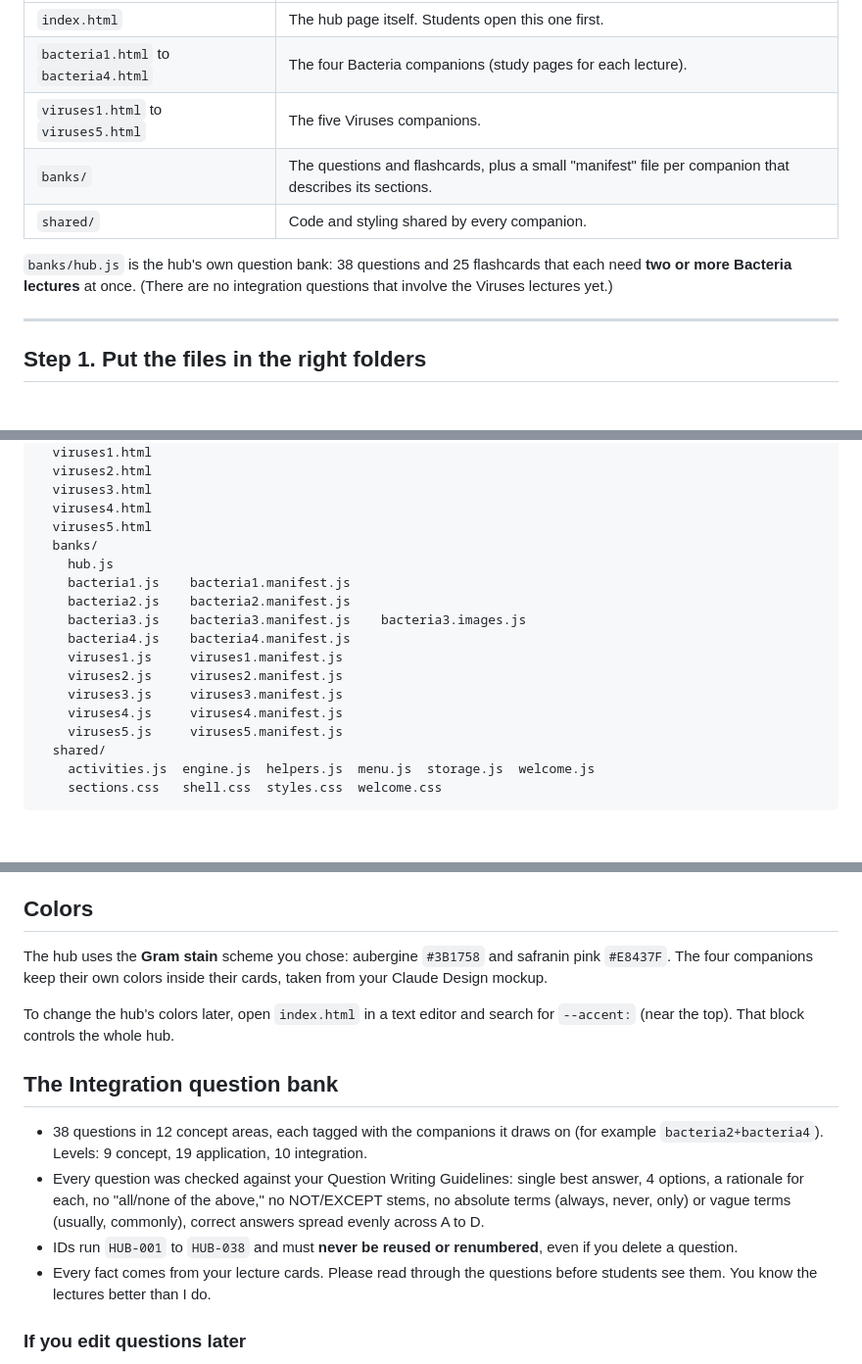
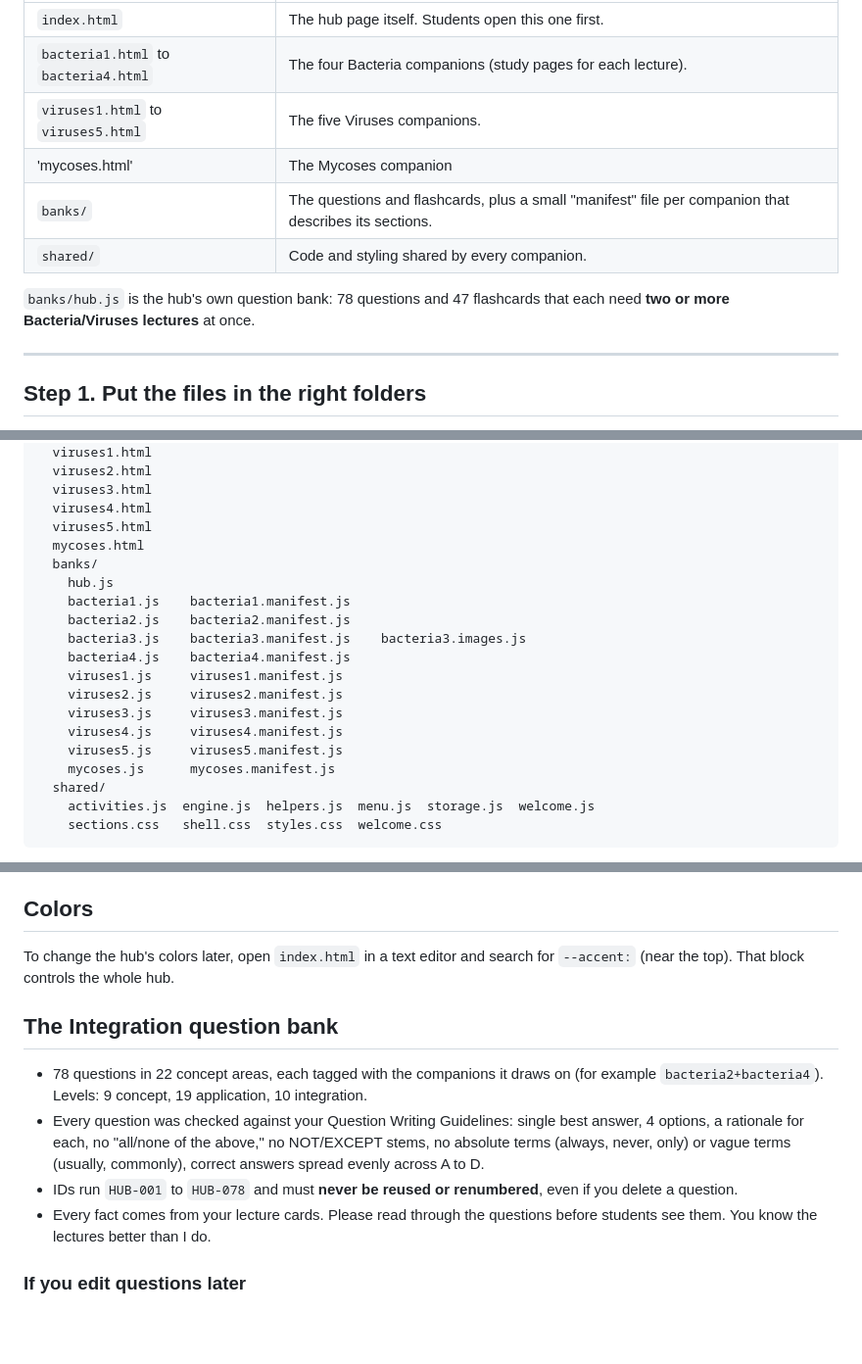
Before and after one commit to breezy13197/Micro-Companion, a Markdown page: README.md, 3 parts joined by grey strips. Shown at 98% size. Rendered like a GitHub page; blank space fills up the shorter version.

Commit message:
Update README with Mycoses and question bank changes
Updated the README to reflect changes in the question bank and added Mycoses companion details.

```diff
--- a/README.md
+++ b/README.md
@@ -13,10 +13,11 @@ A set of web pages that students open in a browser. No installation, no server,
 | `index.html` | The hub page itself. Students open this one first. |
 | `bacteria1.html` to `bacteria4.html` | The four Bacteria companions (study pages for each lecture). |
 | `viruses1.html` to `viruses5.html` | The five Viruses companions. |
+| 'mycoses.html' | The Mycoses companion |
 | `banks/` | The questions and flashcards, plus a small "manifest" file per companion that describes its sections. |
 | `shared/` | Code and styling shared by every companion. |
 
-`banks/hub.js` is the hub's own question bank: 38 questions and 25 flashcards that each need **two or more Bacteria lectures** at once. (There are no integration questions that involve the Viruses lectures yet.)
+`banks/hub.js` is the hub's own question bank: 78 questions and 47 flashcards that each need **two or more Bacteria/Viruses lectures** at once.
 
 ---
 
@@ -36,6 +37,7 @@ companions/
   viruses3.html
   viruses4.html
   viruses5.html
+  mycoses.html
   banks/
     hub.js
     bacteria1.js    bacteria1.manifest.js
@@ -47,6 +49,7 @@ companions/
     viruses3.js     viruses3.manifest.js
     viruses4.js     viruses4.manifest.js
     viruses5.js     viruses5.manifest.js
+    mycoses.js      mycoses.manifest.js
   shared/
     activities.js  engine.js  helpers.js  menu.js  storage.js  welcome.js
     sections.css   shell.css  styles.css  welcome.css
@@ -109,15 +113,13 @@ On a narrow screen the left-hand menu folds away behind a **Menu** button, so th
 
 ## Colors
 
-The hub uses the **Gram stain** scheme you chose: aubergine `#3B1758` and safranin pink `#E8437F`. The four companions keep their own colors inside their cards, taken from your Claude Design mockup.
-
 To change the hub's colors later, open `index.html` in a text editor and search for `--accent:` (near the top). That block controls the whole hub.
 
 ## The Integration question bank
 
-- 38 questions in 12 concept areas, each tagged with the companions it draws on (for example `bacteria2+bacteria4`). Levels: 9 concept, 19 application, 10 integration.
+- 78 questions in 22 concept areas, each tagged with the companions it draws on (for example `bacteria2+bacteria4`). Levels: 9 concept, 19 application, 10 integration.
 - Every question was checked against your Question Writing Guidelines: single best answer, 4 options, a rationale for each, no "all/none of the above," no NOT/EXCEPT stems, no absolute terms (always, never, only) or vague terms (usually, commonly), correct answers spread evenly across A to D.
-- IDs run `HUB-001` to `HUB-038` and must **never be reused or renumbered**, even if you delete a question.
+- IDs run `HUB-001` to `HUB-078` and must **never be reused or renumbered**, even if you delete a question.
 - Every fact comes from your lecture cards. Please read through the questions before students see them. You know the lectures better than I do.
 
 ### If you edit questions later
```
Also changed, not shown: other parts of README.md (+2 -1 lines).
